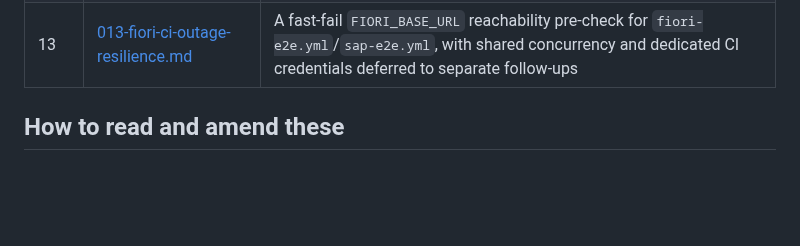
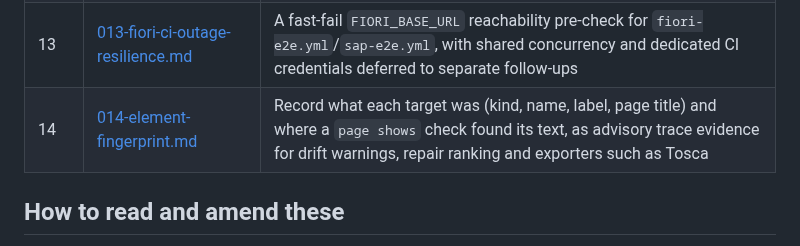
Before and after one commit to automators-com/flowproof, a Markdown page: plans/README.md, the part around the change. Rendered like a GitHub page; blank space fills up the shorter version.

Commit message:
docs(plans): element fingerprints and found-at for page-wide checks
Co-Authored-By: Claude Opus 5.5 <noreply@anthropic.com>

```diff
--- a/plans/README.md
+++ b/plans/README.md
@@ -31,6 +31,7 @@ instead so they're easy to find as a set.
 | 11 | [011-fiori-values-example.md](011-fiori-values-example.md) | Replace the Fiori examples' `suite.yaml`/`mint-test-data.sh` business-data minting with a checked-in `examples/fiori/values.yaml` that demonstrates `--vars` while keeping credentials in config or secrets |
 | 12 | [012-agent-multiturn-conversations.md](012-agent-multiturn-conversations.md) | Interactive multi-turn `record`: a human converses live with the running agent, flowproof captures each delivery only after the prior trajectory settles, and writes a `conversation:` block with delivery-local and conversation-wide assertions added afterward — issue #375, `CHARTER.md` Milestone 3 |
 | 13 | [013-fiori-ci-outage-resilience.md](013-fiori-ci-outage-resilience.md) | A fast-fail `FIORI_BASE_URL` reachability pre-check for `fiori-e2e.yml`/`sap-e2e.yml`, with shared concurrency and dedicated CI credentials deferred to separate follow-ups |
+| 14 | [014-element-fingerprint.md](014-element-fingerprint.md) | Record what each target was (kind, name, label, page title) and where a `page shows` check found its text, as advisory trace evidence for drift warnings, repair ranking and exporters such as Tosca |
 
 ## How to read and amend these
 
```
Also changed, not shown: plans/014-element-fingerprint.md (added, +158 -0 lines).
